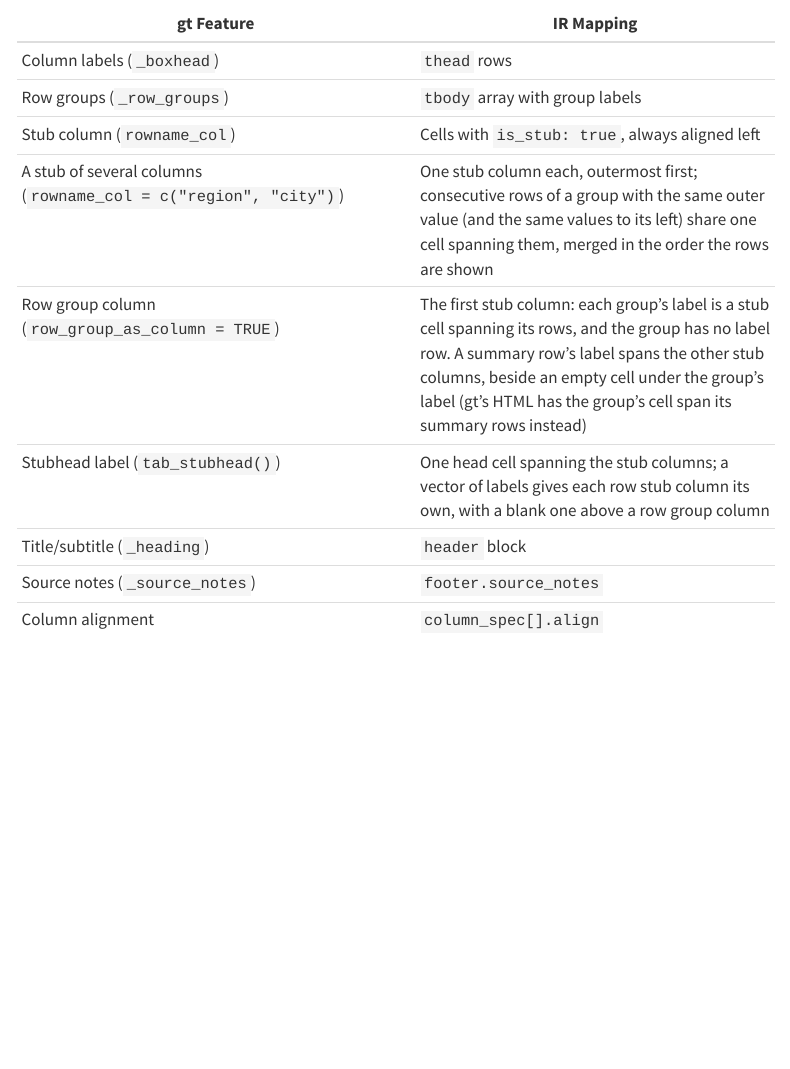
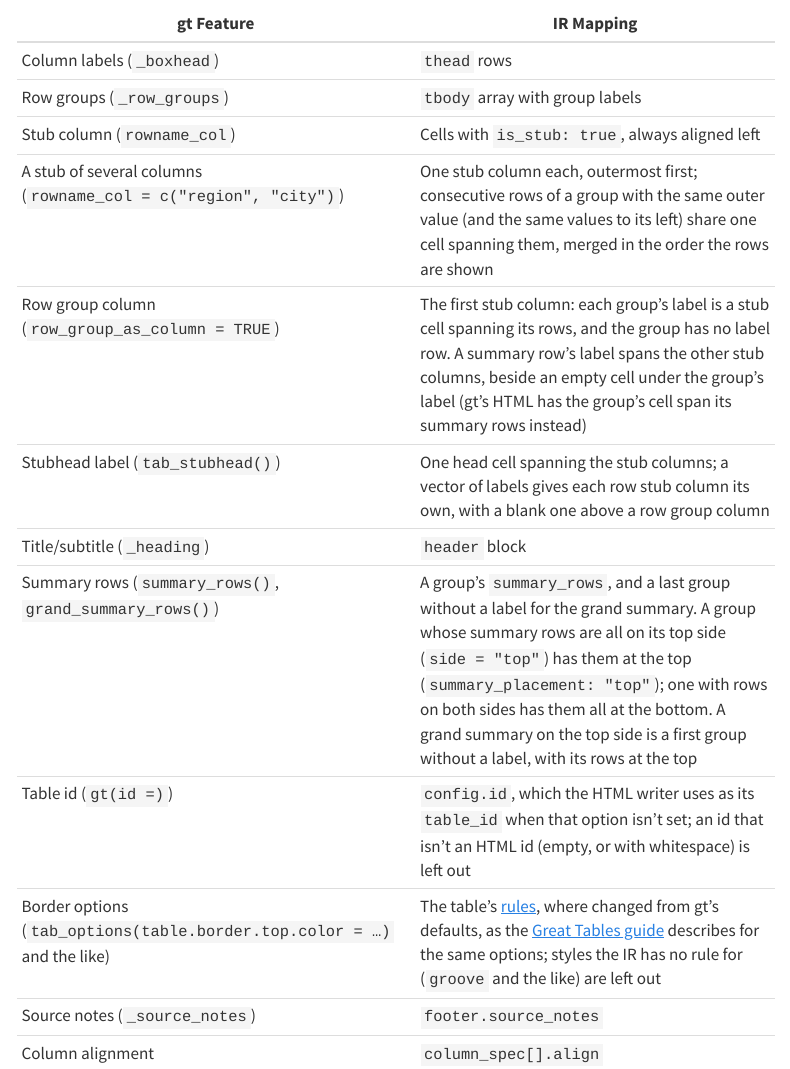
Before and after one commit to rich-iannone/gridwell, a Quarto document (docs/guide/integration-gt.qmd): the page in a window 1100 px wide, from 1360 px down. Rendered offline with R 4.5, knitr and Pandoc in place of Quarto, with nearby package versions; menus at the side of the page are left out.

Commit message:
Update integration-gt.qmd

```diff
--- a/docs/guide/integration-gt.qmd
+++ b/docs/guide/integration-gt.qmd
@@ -79,6 +79,9 @@ No released gt has `as_ir()` yet, so today `"auto"` always uses gridwell's.
 | Row group column (`row_group_as_column = TRUE`) | The first stub column: each group's label is a stub cell spanning its rows, and the group has no label row. A summary row's label spans the other stub columns, beside an empty cell under the group's label (gt's HTML has the group's cell span its summary rows instead) |
 | Stubhead label (`tab_stubhead()`) | One head cell spanning the stub columns; a vector of labels gives each row stub column its own, with a blank one above a row group column |
 | Title/subtitle (`_heading`) | `header` block |
+| Summary rows (`summary_rows()`, `grand_summary_rows()`) | A group's `summary_rows`, and a last group without a label for the grand summary. A group whose summary rows are all on its top side (`side = "top"`) has them at the top (`summary_placement: "top"`); one with rows on both sides has them all at the bottom. A grand summary on the top side is a first group without a label, with its rows at the top |
+| Table id (`gt(id =)`) | `config.id`, which the HTML writer uses as its `table_id` when that option isn't set; an id that isn't an HTML id (empty, or with whitespace) is left out |
+| Border options (`tab_options(table.border.top.color = …)` and the like) | The table's [rules](../schema/config.qmd#rules), where changed from gt's defaults, as the [Great Tables guide](integration-great-tables.qmd#borders) describes for the same options; styles the IR has no rule for (`groove` and the like) are left out |
 | Source notes (`_source_notes`) | `footer.source_notes` |
 | Column alignment | `column_spec[].align` |
 | Column widths | `column_spec[].width` |
```
